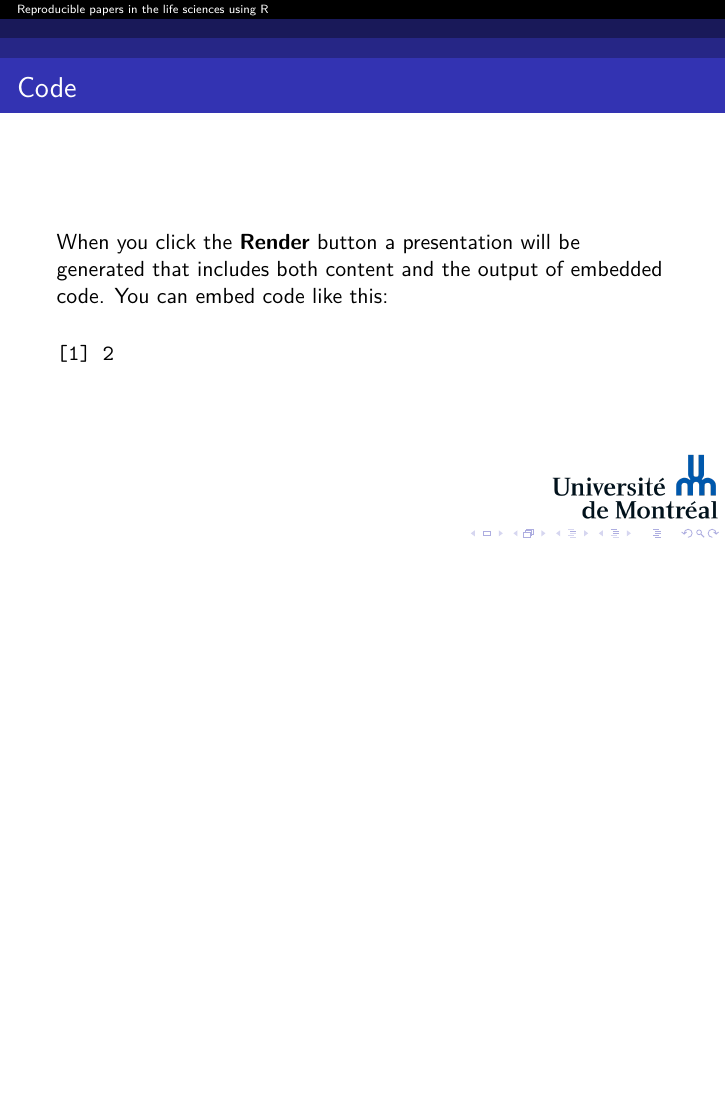
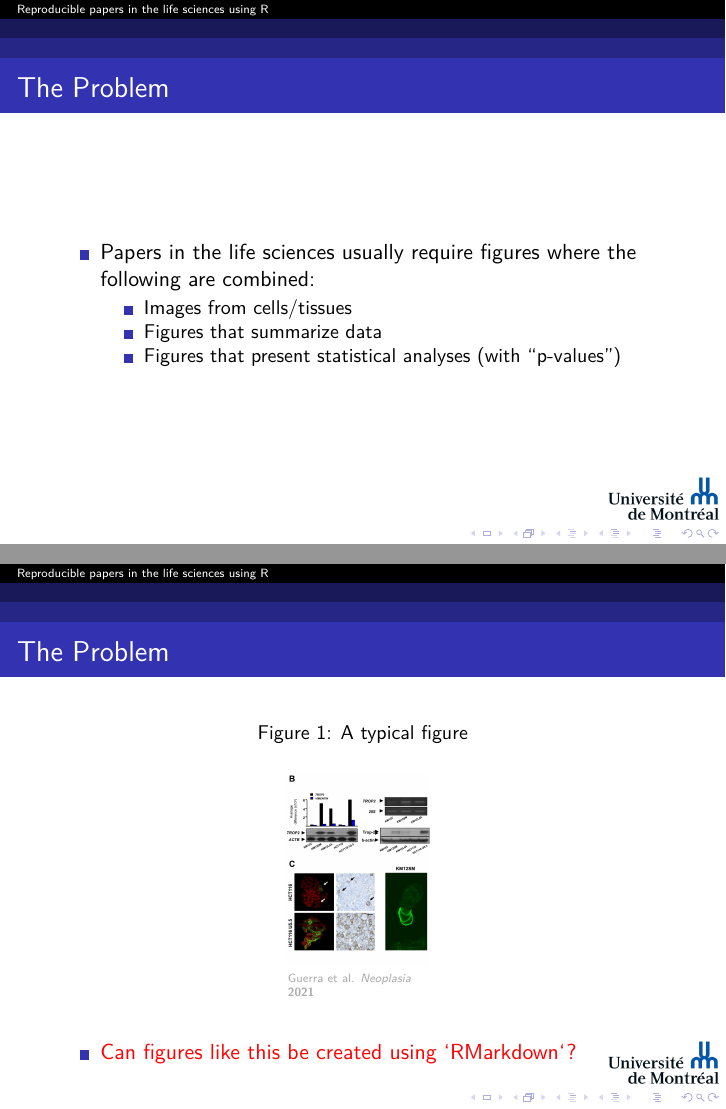
Before and after one commit to aimundo/CANSSI_SSC, a Quarto document (slides/CANSSI_SSC.qmd): page 8 of 8 before the commit and pages 11 and 12 of 12 after it, the two joined at a grey line. The pictures show the output file slides/CANSSI_SSC.pdf that the author committed with the source.

Commit message:
Updated slides

````diff
--- a/slides/CANSSI_SSC.qmd
+++ b/slides/CANSSI_SSC.qmd
@@ -2,7 +2,8 @@
 title: "Reproducible papers in the life sciences using R"
 author: |
   | Ariel Mundo Ortiz
+institute: |
+  | Université de Montréal
+  |
   | @amundortiz (Twitter)
   | @aimundo (Mastodon)
-institute: |
-  | Université de Montréal
@@ -9,3 +11,6 @@ institute: |
+  | CANSSI Statistical Software Conference
+  | November 10, 2022
+keep-tex: true
 format:
   beamer:
     theme: Antibes
@@ -13,7 +18,8 @@ format:
     navigation: horizontal
     incremental: true
     header-includes: |
-      \logo{\includegraphics[width=3cm]{udem.png}}
+      \logo{\includegraphics[width=2cm]{udem.png}}
+      \usepackage{copyrightbox}
 ---
 
 ## Introduction
@@ -31,10 +38,17 @@ format:
+## The Problem
+
+- Papers in the life sciences usually require figures where the following are combined:
+    - Images from cells/tissues
+    - Figures that summarize data
+    - Figures that present statistical analyses (with "p-values")
+
+## The Problem
+
+\begin{figure}
 \centering
-    \includegraphics[width=4cm]{figure.jpg}
+\caption{A typical figure}
+\copyrightbox[b]{\includegraphics[width=2.5cm]{figure.jpg}}
+                {\tiny{Guerra et al.} \textit{Neoplasia} \textbf{2021}}
+    \end{figure}
 
-## Code
-
-When you click the **Render** button a presentation will be generated that includes both content and the output of embedded code. You can embed code like this:
-
-```{r}
-1 + 1
-```
+- \color{red}{Can figures like this be created using `RMarkdown`?}
````
Also changed, not shown: slides/CANSSI_SSC.pdf, slides/CANSSI_SSC.tex (added), slides/CANSSI_SSC.qmd (6 more changed lines).
